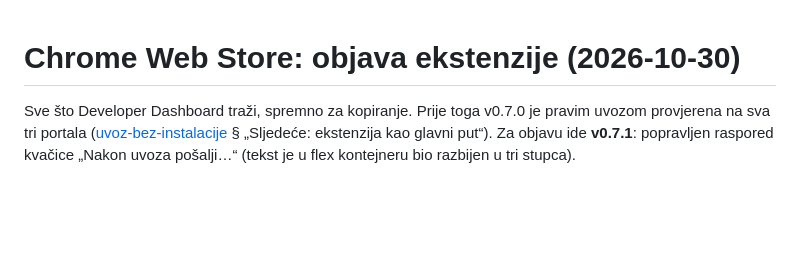
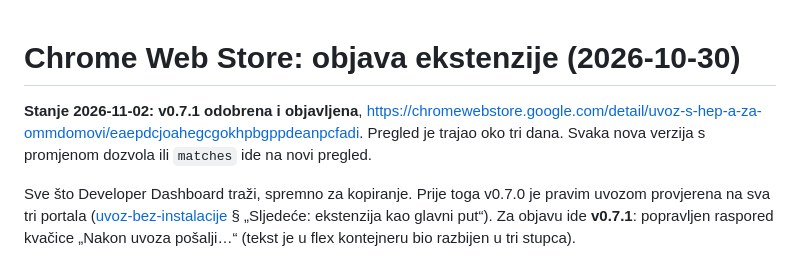
Before and after one commit to stepanic/flutter_moja_mreza, a Markdown page: docs/2026-10-30-chrome-web-store.md, the part around the change. Rendered like a GitHub page; blank space fills up the shorter version.

```diff
--- a/docs/2026-10-30-chrome-web-store.md
+++ b/docs/2026-10-30-chrome-web-store.md
@@ -1,4 +1,9 @@
 # Chrome Web Store: objava ekstenzije (2026-10-30)
+
+**Stanje 2026-11-02: v0.7.1 odobrena i objavljena**,
+<https://chromewebstore.google.com/detail/uvoz-s-hep-a-za-ommdomovi/eaepdcjoahegcgokhpbgppdeanpcfadi>.
+Pregled je trajao oko tri dana. Svaka nova verzija s promjenom dozvola ili
+`matches` ide na novi pregled.
 
 Sve što Developer Dashboard traži, spremno za kopiranje. Prije toga v0.7.0 je
 pravim uvozom provjerena na sva tri portala
```
Also changed, not shown: docs/2026-10-14-uvoz-bez-instalacije.md (+5 -0 lines).
